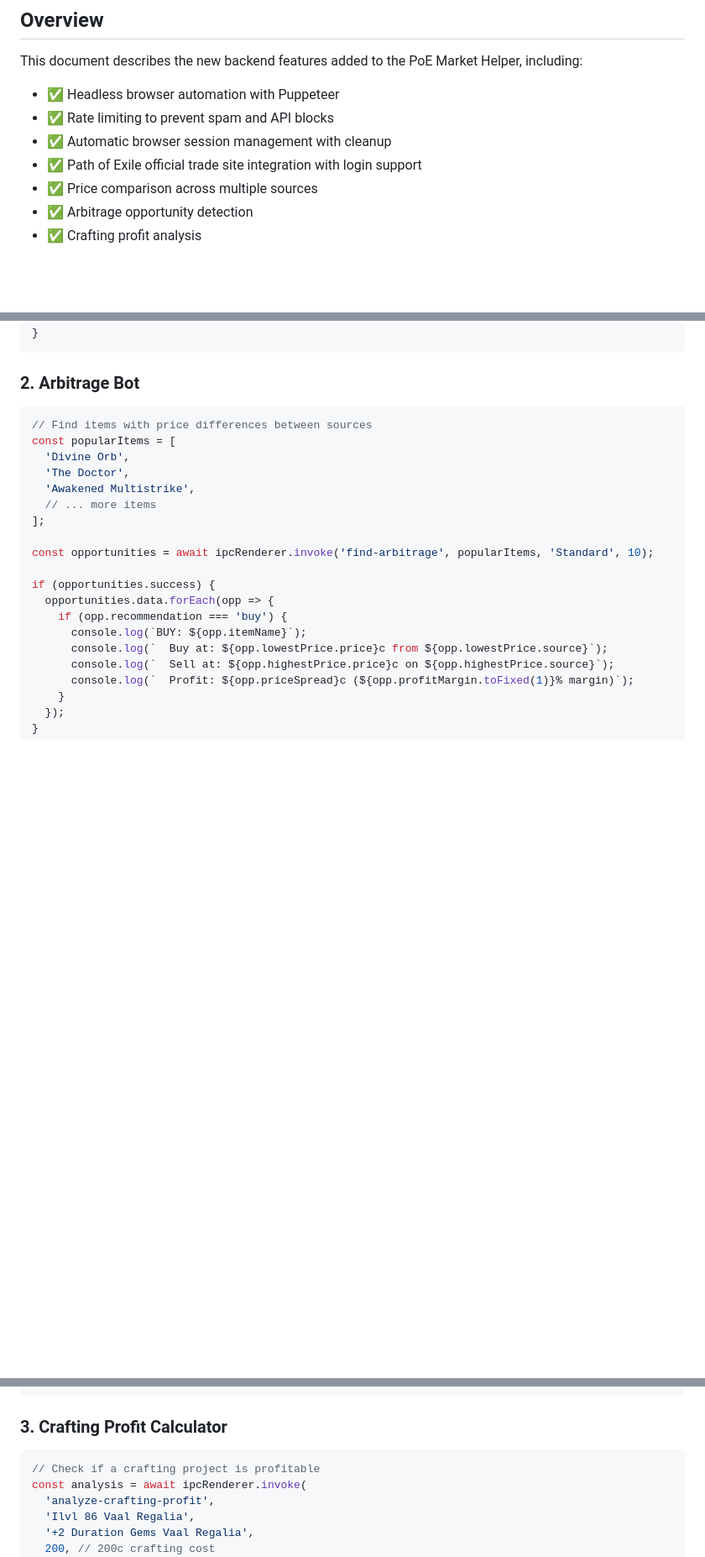
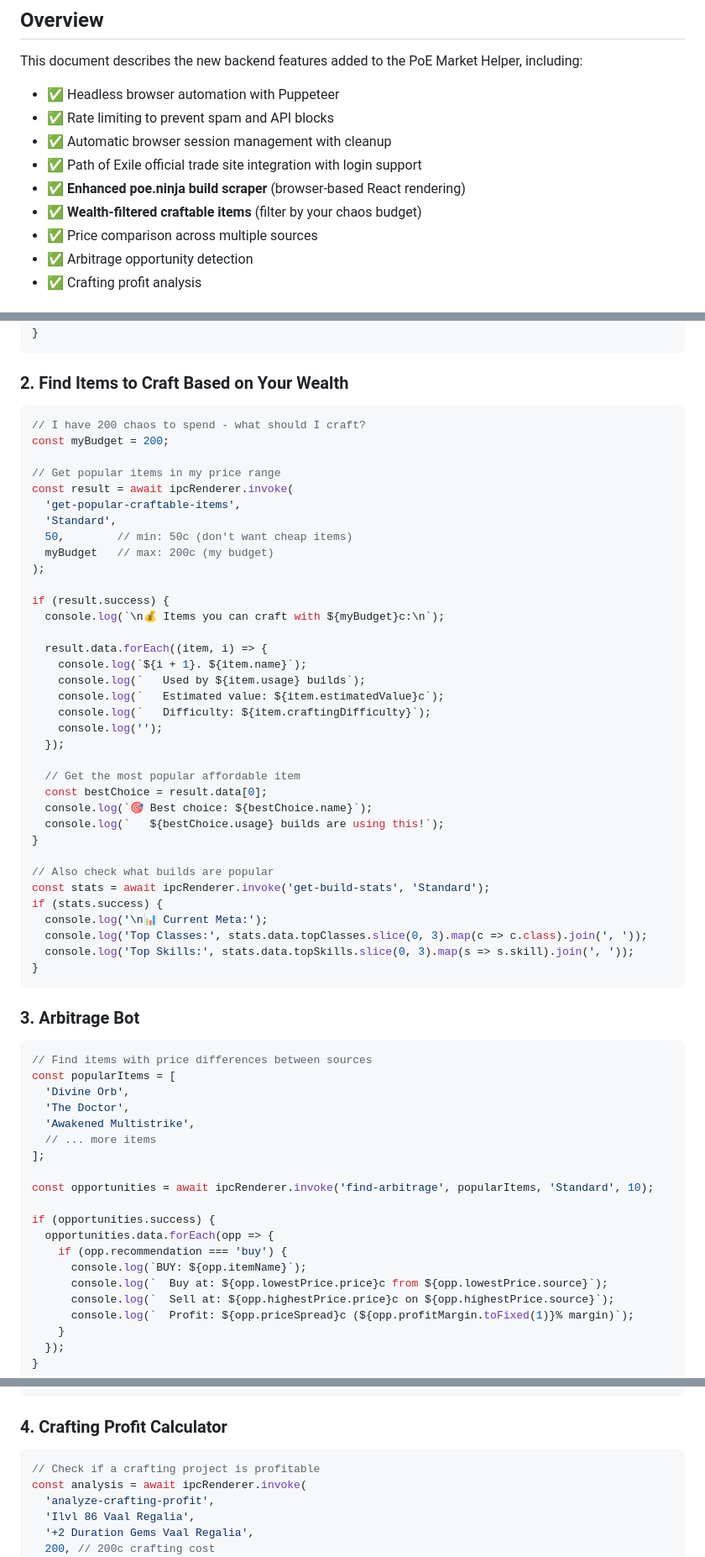
Before and after one commit to CodeSouth-dev/poe-market-helper, a Markdown page: BACKEND_FEATURES.md, 3 parts joined by grey strips. Shown at 84% size. Drawn GitHub-style; blank space fills up the shorter version.

````diff
--- a/BACKEND_FEATURES.md
+++ b/BACKEND_FEATURES.md
@@ -8,6 +8,8 @@ This document describes the new backend features added to the PoE Market Helper,
 - ✅ Rate limiting to prevent spam and API blocks
 - ✅ Automatic browser session management with cleanup
 - ✅ Path of Exile official trade site integration with login support
+- ✅ **Enhanced poe.ninja build scraper** (browser-based React rendering)
+- ✅ **Wealth-filtered craftable items** (filter by your chaos budget)
 - ✅ Price comparison across multiple sources
 - ✅ Arbitrage opportunity detection
 - ✅ Crafting profit analysis
@@ -391,7 +484,47 @@ if (comparison.success) {
 }
 ```
 
-### 2. Arbitrage Bot
+### 2. Find Items to Craft Based on Your Wealth
+
+```javascript
+// I have 200 chaos to spend - what should I craft?
+const myBudget = 200;
+
+// Get popular items in my price range
+const result = await ipcRenderer.invoke(
+  'get-popular-craftable-items',
+  'Standard',
+  50,        // min: 50c (don't want cheap items)
+  myBudget   // max: 200c (my budget)
+);
+
+if (result.success) {
+  console.log(`\n💰 Items you can craft with ${myBudget}c:\n`);
+
+  result.data.forEach((item, i) => {
+    console.log(`${i + 1}. ${item.name}`);
+    console.log(`   Used by ${item.usage} builds`);
+    console.log(`   Estimated value: ${item.estimatedValue}c`);
+    console.log(`   Difficulty: ${item.craftingDifficulty}`);
+    console.log('');
+  });
+
+  // Get the most popular affordable item
+  const bestChoice = result.data[0];
+  console.log(`🎯 Best choice: ${bestChoice.name}`);
+  console.log(`   ${bestChoice.usage} builds are using this!`);
+}
+
+// Also check what builds are popular
+const stats = await ipcRenderer.invoke('get-build-stats', 'Standard');
+if (stats.success) {
+  console.log('\n📊 Current Meta:');
+  console.log('Top Classes:', stats.data.topClasses.slice(0, 3).map(c => c.class).join(', '));
+  console.log('Top Skills:', stats.data.topSkills.slice(0, 3).map(s => s.skill).join(', '));
+}
+```
+
+### 3. Arbitrage Bot
 
 ```javascript
 // Find items with price differences between sources
@@ -416,7 +549,7 @@ if (opportunities.success) {
 }
 ```
 
-### 3. Crafting Profit Calculator
+### 4. Crafting Profit Calculator
 
 ```javascript
 // Check if a crafting project is profitable
````
Also changed, not shown: other parts of BACKEND_FEATURES.md (+92 -1 lines).
